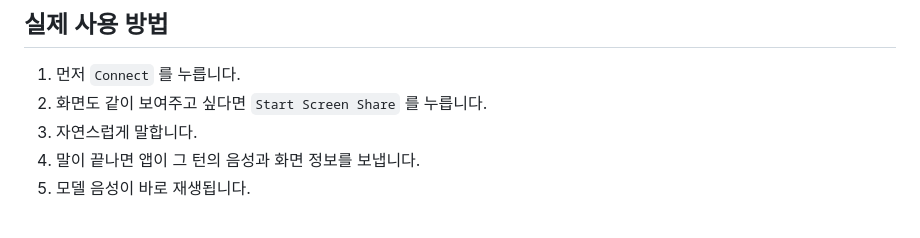
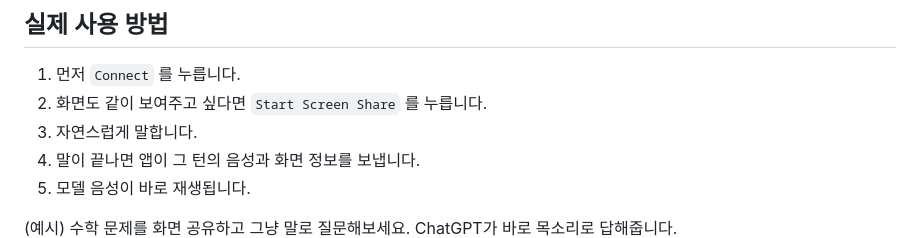
Before and after one commit to TechieMoon/chatgpt-voice-pc, a Markdown page: README.md, the part around the change. Drawn GitHub-style.

```diff
--- a/README.md
+++ b/README.md
@@ -77,6 +77,7 @@ PC에서 음성으로 대화하고, 필요할 때 현재 보고 있는 화면을
 4. 말이 끝나면 앱이 그 턴의 음성과 화면 정보를 보냅니다.
 5. 모델 음성이 바로 재생됩니다.
 
+(예시) 수학 문제를 화면 공유하고 그냥 말로 질문해보세요. ChatGPT가 바로 목소리로 답해줍니다.
 ![Step 7 screenshot](docs/readme-images/image7.png)
 
 ## API key 저장 방식
```
